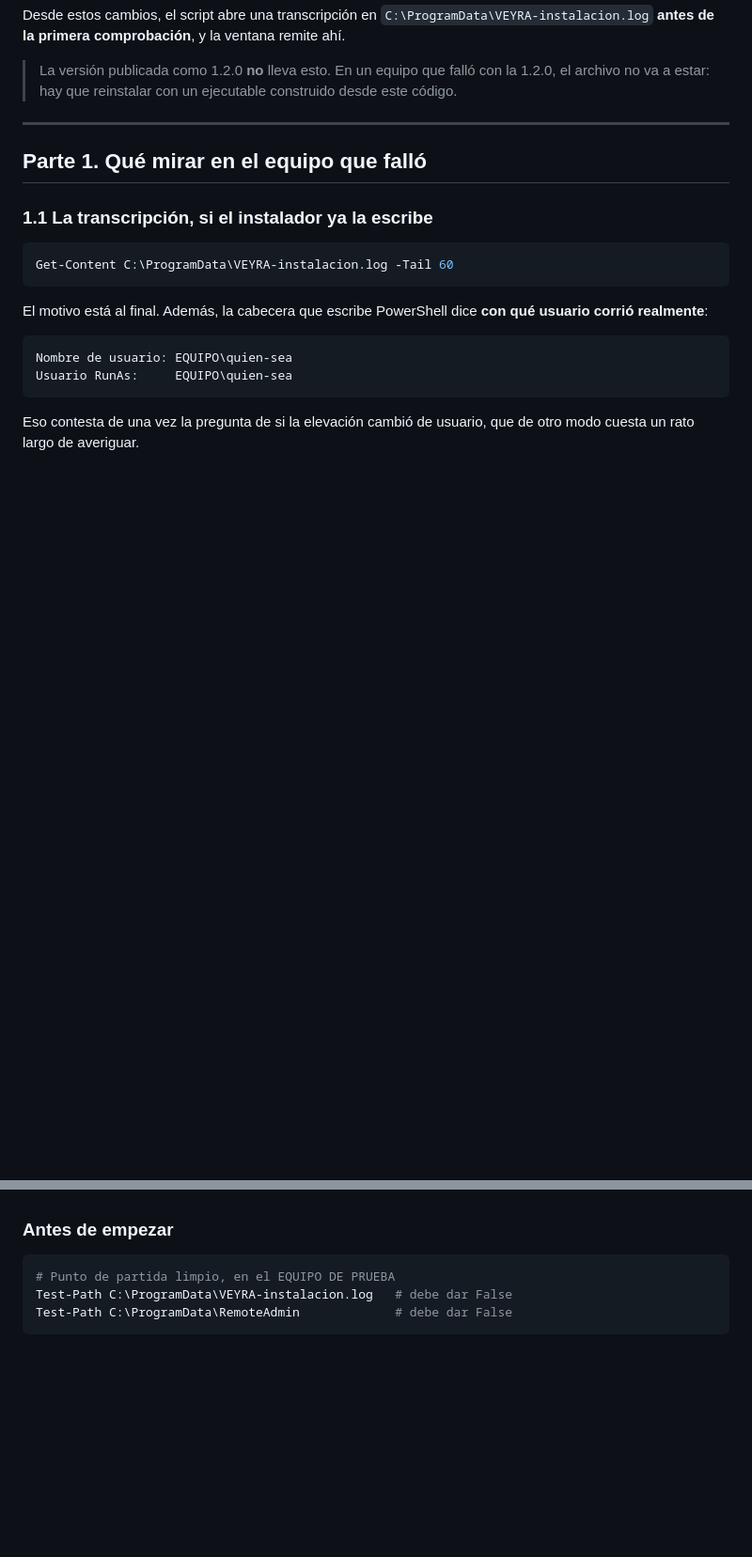
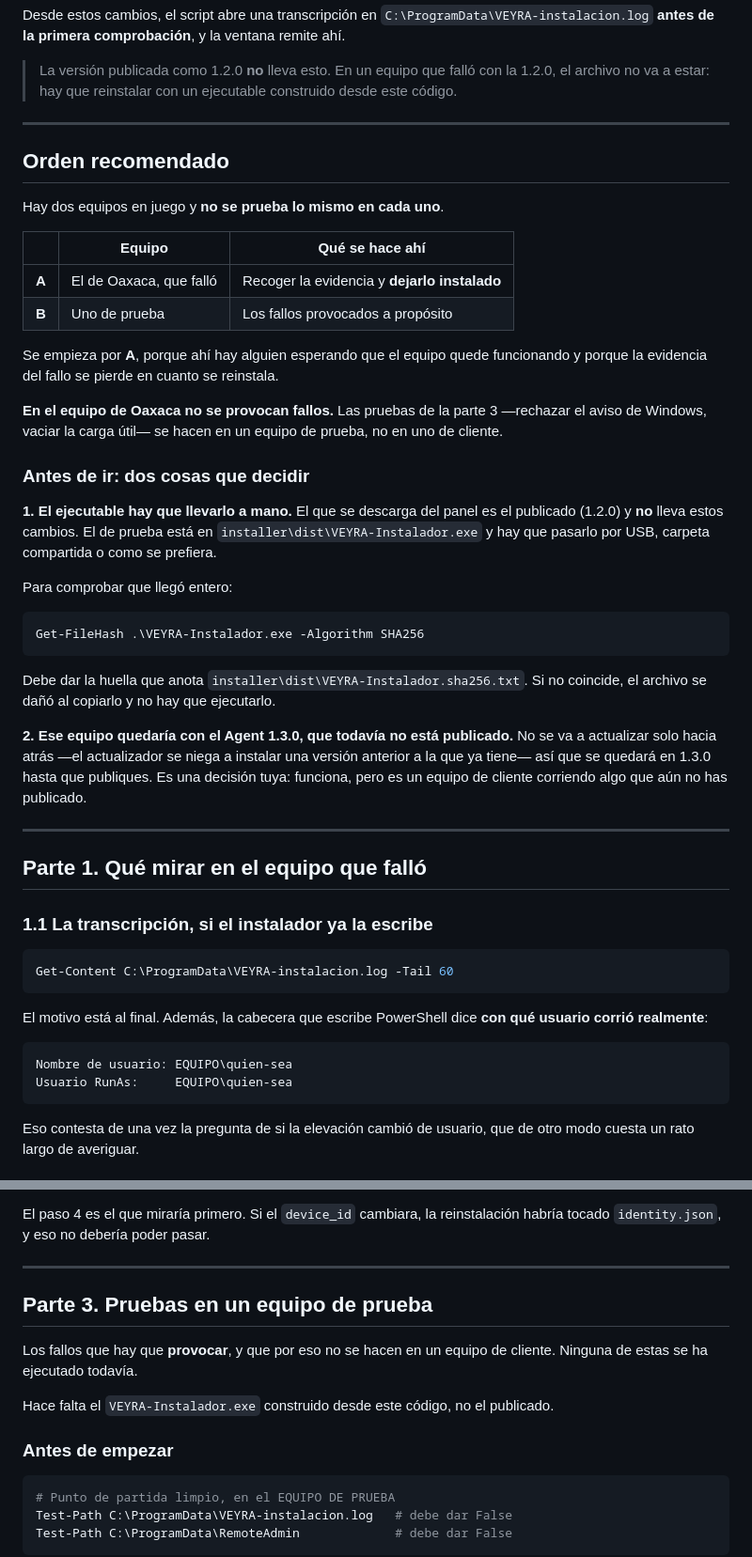
Before and after one commit to odettegeytzel-ctrl/RemoteAdmin, a Markdown page: docs/diagnostico-instalacion.md, 2 parts joined by grey strips. Shown at 94% size. GitHub-like rendering; blank space fills up the shorter version.

Commit message:
Ordenar las pruebas manuales por equipo y anadir el recorrido de campo

````diff
--- a/docs/diagnostico-instalacion.md
+++ b/docs/diagnostico-instalacion.md
@@ -37,6 +37,49 @@ comprobación**, y la ventana remite ahí.
 > La versión publicada como 1.2.0 **no** lleva esto. En un equipo que
 > falló con la 1.2.0, el archivo no va a estar: hay que reinstalar con
 > un ejecutable construido desde este código.
+
+---
+
+## Orden recomendado
+
+Hay dos equipos en juego y **no se prueba lo mismo en cada uno**.
+
+| | Equipo | Qué se hace ahí |
+|---|---|---|
+| **A** | El de Oaxaca, que falló | Recoger la evidencia y **dejarlo instalado** |
+| **B** | Uno de prueba | Los fallos provocados a propósito |
+
+Se empieza por **A**, porque ahí hay alguien esperando que el equipo
+quede funcionando y porque la evidencia del fallo se pierde en cuanto
+se reinstala.
+
+**En el equipo de Oaxaca no se provocan fallos.** Las pruebas de la
+parte 3 —rechazar el aviso de Windows, vaciar la carga útil— se hacen
+en un equipo de prueba, no en uno de cliente.
+
+### Antes de ir: dos cosas que decidir
+
+**1. El ejecutable hay que llevarlo a mano.** El que se descarga del
+panel es el publicado (1.2.0) y **no** lleva estos cambios. El de
+prueba está en `installer\dist\VEYRA-Instalador.exe` y hay que
+pasarlo por USB, carpeta compartida o como se prefiera.
+
+Para comprobar que llegó entero:
+
+```powershell
+Get-FileHash .\VEYRA-Instalador.exe -Algorithm SHA256
+```
+
+Debe dar la huella que anota
+`installer\dist\VEYRA-Instalador.sha256.txt`. Si no coincide, el
+archivo se dañó al copiarlo y no hay que ejecutarlo.
+
+**2. Ese equipo quedaría con el Agent 1.3.0, que todavía no está
+publicado.** No se va a actualizar solo hacia atrás —el actualizador
+se niega a instalar una versión anterior a la que ya tiene— así que
+se quedará en 1.3.0 hasta que publiques. Es una decisión tuya:
+funciona, pero es un equipo de cliente corriendo algo que aún no has
+publicado.
 
 ---
 
@@ -164,3 +277,16 @@ Hace falta un equipo de prueba —no uno de cliente— y el
+El paso 4 es el que miraría primero. Si el `device_id` cambiara, la
+reinstalación habría tocado `identity.json`, y eso no debería poder
+pasar.
+
+---
+
+## Parte 3. Pruebas en un equipo de prueba
+
+Los fallos que hay que **provocar**, y que por eso no se hacen en un
+equipo de cliente. Ninguna de estas se ha ejecutado todavía.
+
+Hace falta el `VEYRA-Instalador.exe` construido desde este código,
+no el publicado.
 
 ### Antes de empezar
 
````
Also changed, not shown: other parts of docs/diagnostico-instalacion.md (+84 -22 lines).
